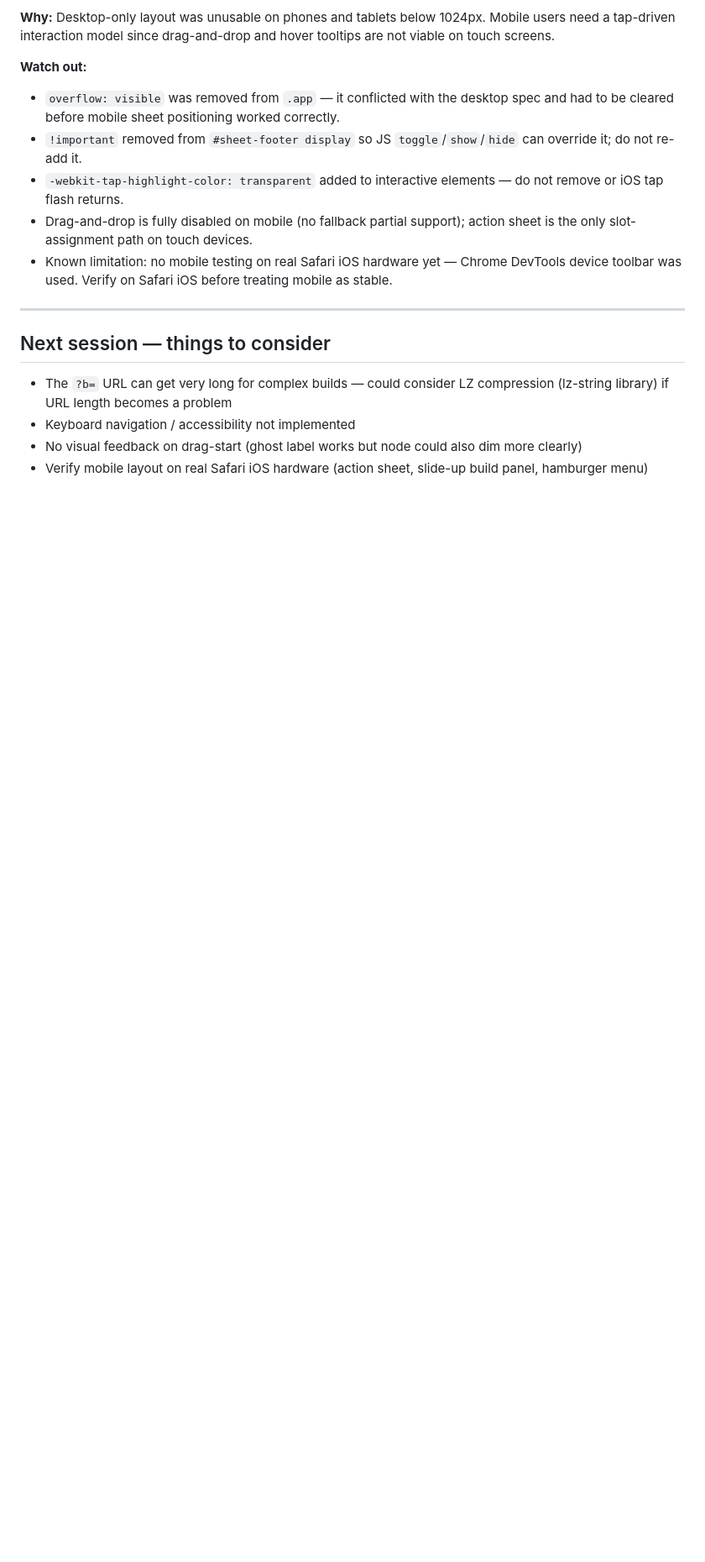
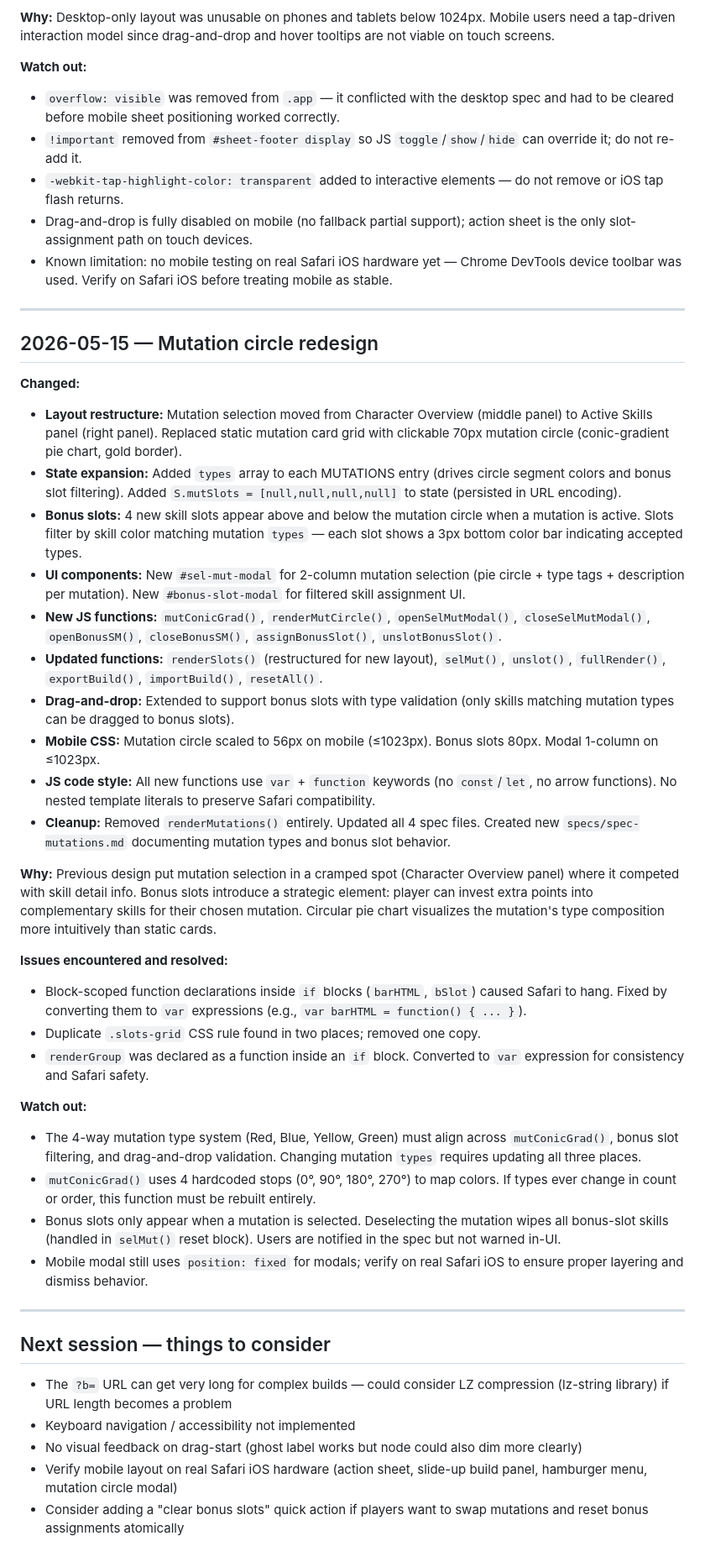
Before and after one commit to vlanis/witcher3-planner, a Markdown page: dev-log.md, the part around the change. Shown at 84% size. GitHub-like rendering; blank space fills up the shorter version.

Commit message:
docs: update dev-log for mutation circle session

```diff
--- a/dev-log.md
+++ b/dev-log.md
@@ -83,9 +83,39 @@ Running log of changes, bugs, and decisions. Update this after every Claude CLI
 
 ---
 
+## 2026-05-15 — Mutation circle redesign
+
+**Changed:**
+- **Layout restructure:** Mutation selection moved from Character Overview (middle panel) to Active Skills panel (right panel). Replaced static mutation card grid with clickable 70px mutation circle (conic-gradient pie chart, gold border).
+- **State expansion:** Added `types` array to each MUTATIONS entry (drives circle segment colors and bonus slot filtering). Added `S.mutSlots = [null,null,null,null]` to state (persisted in URL encoding).
+- **Bonus slots:** 4 new skill slots appear above and below the mutation circle when a mutation is active. Slots filter by skill color matching mutation `types` — each slot shows a 3px bottom color bar indicating accepted types.
+- **UI components:** New `#sel-mut-modal` for 2-column mutation selection (pie circle + type tags + description per mutation). New `#bonus-slot-modal` for filtered skill assignment UI.
+- **New JS functions:** `mutConicGrad()`, `renderMutCircle()`, `openSelMutModal()`, `closeSelMutModal()`, `openBonusSM()`, `closeBonusSM()`, `assignBonusSlot()`, `unslotBonusSlot()`.
+- **Updated functions:** `renderSlots()` (restructured for new layout), `selMut()`, `unslot()`, `fullRender()`, `exportBuild()`, `importBuild()`, `resetAll()`.
+- **Drag-and-drop:** Extended to support bonus slots with type validation (only skills matching mutation types can be dragged to bonus slots).
+- **Mobile CSS:** Mutation circle scaled to 56px on mobile (≤1023px). Bonus slots 80px. Modal 1-column on ≤1023px.
+- **JS code style:** All new functions use `var` + `function` keywords (no `const`/`let`, no arrow functions). No nested template literals to preserve Safari compatibility.
+- **Cleanup:** Removed `renderMutations()` entirely. Updated all 4 spec files. Created new `specs/spec-mutations.md` documenting mutation types and bonus slot behavior.
+
+**Why:** Previous design put mutation selection in a cramped spot (Character Overview panel) where it competed with skill detail info. Bonus slots introduce a strategic element: player can invest extra points into complementary skills for their chosen mutation. Circular pie chart visualizes the mutation's type composition more intuitively than static cards.
+
+**Issues encountered and resolved:**
+- Block-scoped function declarations inside `if` blocks (`barHTML`, `bSlot`) caused Safari to hang. Fixed by converting them to `var` expressions (e.g., `var barHTML = function() { ... }`).
+- Duplicate `.slots-grid` CSS rule found in two places; removed one copy.
+- `renderGroup` was declared as a function inside an `if` block. Converted to `var` expression for consistency and Safari safety.
+
+**Watch out:**
+- The 4-way mutation type system (Red, Blue, Yellow, Green) must align across `mutConicGrad()`, bonus slot filtering, and drag-and-drop validation. Changing mutation `types` requires updating all three places.
+- `mutConicGrad()` uses 4 hardcoded stops (0°, 90°, 180°, 270°) to map colors. If types ever change in count or order, this function must be rebuilt entirely.
+- Bonus slots only appear when a mutation is selected. Deselecting the mutation wipes all bonus-slot skills (handled in `selMut()` reset block). Users are notified in the spec but not warned in-UI.
+- Mobile modal still uses `position: fixed` for modals; verify on real Safari iOS to ensure proper layering and dismiss behavior.
+
+---
+
 ## Next session — things to consider
 
 - The `?b=` URL can get very long for complex builds — could consider LZ compression (lz-string library) if URL length becomes a problem
 - Keyboard navigation / accessibility not implemented
 - No visual feedback on drag-start (ghost label works but node could also dim more clearly)
-- Verify mobile layout on real Safari iOS hardware (action sheet, slide-up build panel, hamburger menu)
+- Verify mobile layout on real Safari iOS hardware (action sheet, slide-up build panel, hamburger menu, mutation circle modal)
+- Consider adding a "clear bonus slots" quick action if players want to swap mutations and reset bonus assignments atomically
```
